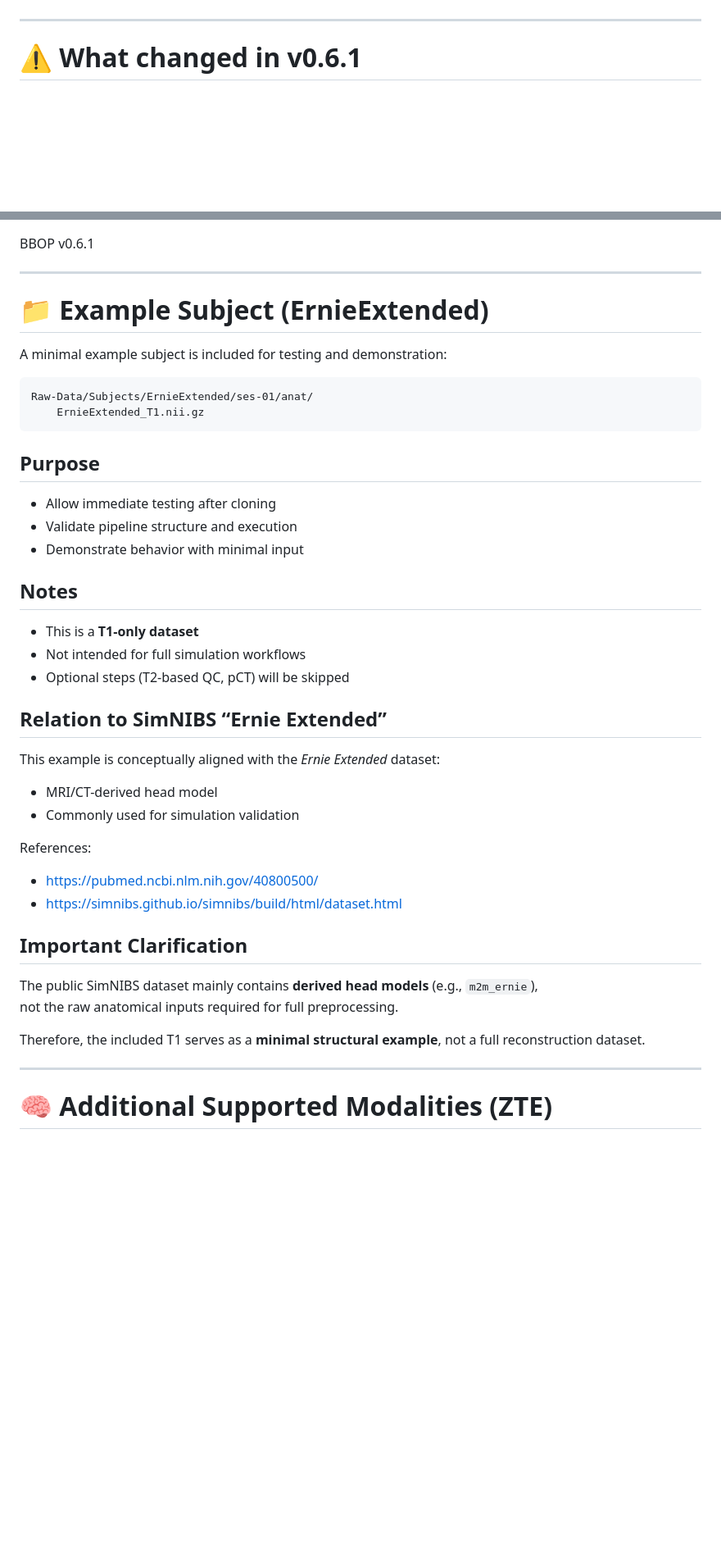
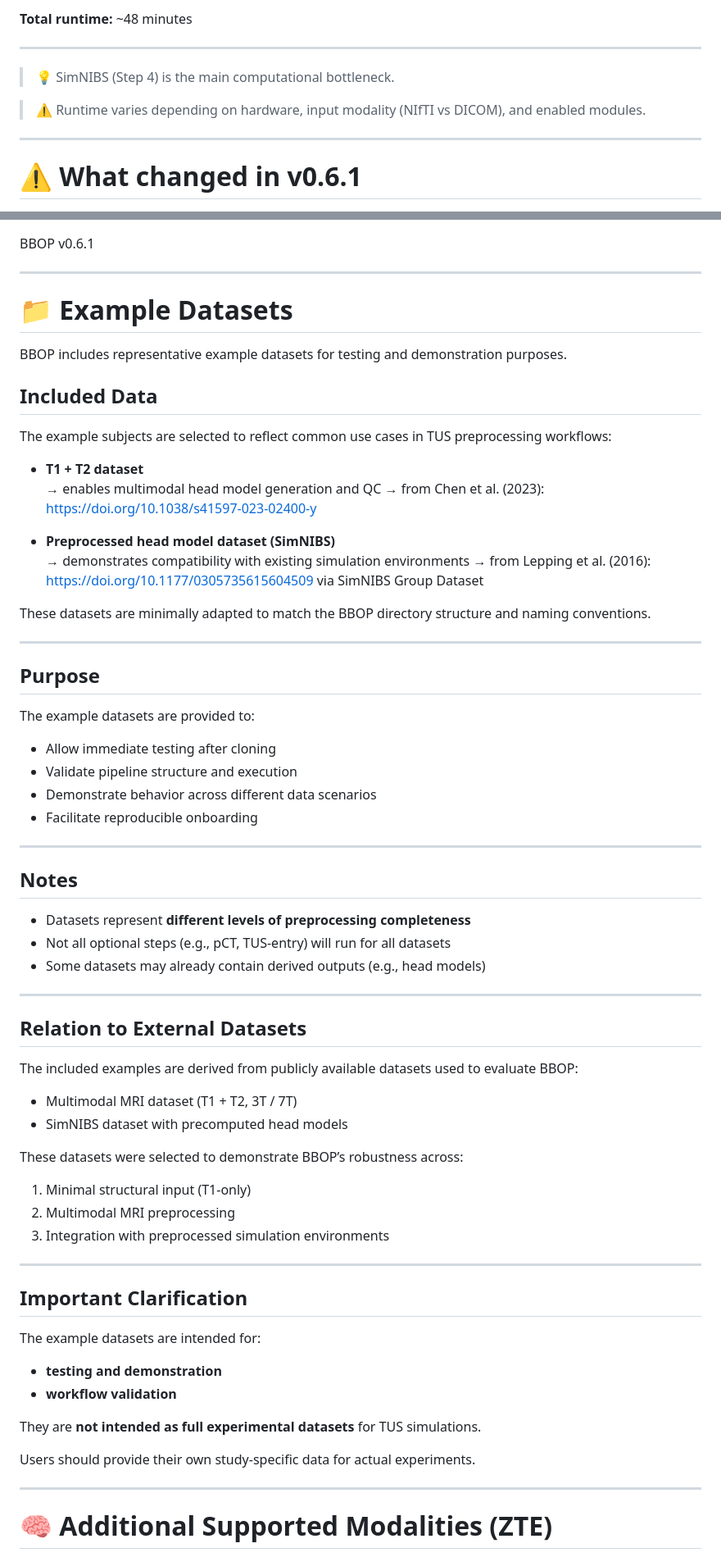
Before and after one commit to franzroman/BBOP, a Markdown page: README.md, 2 parts joined by grey strips. Shown at 82% size. Rendered like a GitHub page; blank space fills up the shorter version.

Commit message:
Refine README formatting and documentation wording

````diff
--- a/README.md
+++ b/README.md
@@ -19,3 +78,10 @@ nano BBOP_config.sh
+**Total runtime:** ~48 minutes
+
+---
+
+> 💡 SimNIBS (Step 4) is the main computational bottleneck.
+
+> ⚠️ Runtime varies depending on hardware, input modality (NIfTI vs DICOM), and enabled modules.
 
 ---
 
@@ -268,45 +334,70 @@ BBOP v0.6.1
 
 ---
 
-# 📁 Example Subject (ErnieExtended)
+# 📁 Example Datasets
 
-A minimal example subject is included for testing and demonstration:
+BBOP includes representative example datasets for testing and demonstration purposes.
 
-```
-Raw-Data/Subjects/ErnieExtended/ses-01/anat/
-    ErnieExtended_T1.nii.gz
-```
+## Included Data
+
+The example subjects are selected to reflect common use cases in TUS preprocessing workflows:
+
+- **T1 + T2 dataset**
+  → enables multimodal head model generation and QC
+  → from Chen et al. (2023): https://doi.org/10.1038/s41597-023-02400-y
+
+- **Preprocessed head model dataset (SimNIBS)**
+  → demonstrates compatibility with existing simulation environments
+  → from Lepping et al. (2016): https://doi.org/10.1177/0305735615604509 via SimNIBS Group Dataset
+
+These datasets are minimally adapted to match the BBOP directory structure and naming conventions.
+
+---
 
 ## Purpose
 
+The example datasets are provided to:
+
 - Allow immediate testing after cloning
 - Validate pipeline structure and execution
-- Demonstrate behavior with minimal input
+- Demonstrate behavior across different data scenarios
+- Facilitate reproducible onboarding
+
+---
 
 ## Notes
 
-- This is a **T1-only dataset**
-- Not intended for full simulation workflows
-- Optional steps (T2-based QC, pCT) will be skipped
+- Datasets represent **different levels of preprocessing completeness**
+- Not all optional steps (e.g., pCT, TUS-entry) will run for all datasets
+- Some datasets may already contain derived outputs (e.g., head models)
 
-## Relation to SimNIBS “Ernie Extended”
+---
 
-This example is conceptually aligned with the *Ernie Extended* dataset:
+## Relation to External Datasets
 
-- MRI/CT-derived head model
-- Commonly used for simulation validation
+The included examples are derived from publicly available datasets used to evaluate BBOP:
 
-References:
-- https://pubmed.ncbi.nlm.nih.gov/40800500/
-- https://simnibs.github.io/simnibs/build/html/dataset.html
+- Multimodal MRI dataset (T1 + T2, 3T / 7T)
+- SimNIBS dataset with precomputed head models
+
+These datasets were selected to demonstrate BBOP’s robustness across:
+
+1. Minimal structural input (T1-only)
+2. Multimodal MRI preprocessing
+3. Integration with preprocessed simulation environments
+
+---
 
 ## Important Clarification
 
-The public SimNIBS dataset mainly contains **derived head models** (e.g., `m2m_ernie`),
-not the raw anatomical inputs required for full preprocessing.
+The example datasets are intended for:
 
-Therefore, the included T1 serves as a **minimal structural example**, not a full reconstruction dataset.
+- **testing and demonstration**
+- **workflow validation**
 
+They are **not intended as full experimental datasets** for TUS simulations.
+
+Users should provide their own study-specific data for actual experiments.
 
 ---
 
````
Also changed, not shown: other parts of README.md (+63 -2 lines), docs/getting_started.md (added, +150 -0 lines).
